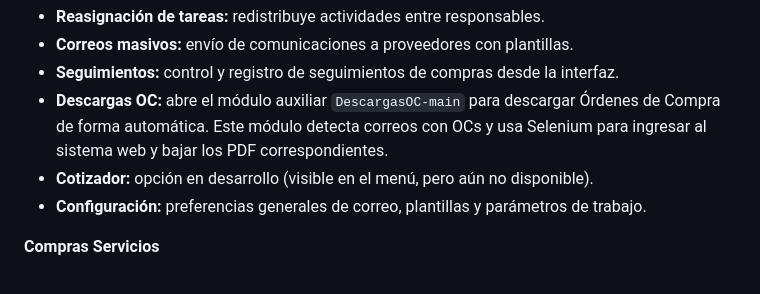
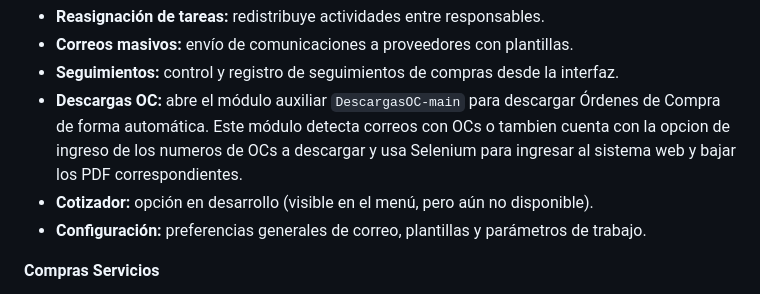
Before and after one commit to eslay07/GestorCompras, a Markdown page: README.md, the part around the change. GitHub-like rendering.

```diff
--- a/README.md
+++ b/README.md
@@ -63,7 +63,7 @@ Uso
  - **Reasignación de tareas:** redistribuye actividades entre responsables.
  - **Correos masivos:** envío de comunicaciones a proveedores con plantillas.
  - **Seguimientos:** control y registro de seguimientos de compras desde la interfaz.
- - **Descargas OC:** abre el módulo auxiliar `DescargasOC-main` para descargar Órdenes de Compra de forma automática. Este módulo detecta correos con OCs y usa Selenium para ingresar al sistema web y bajar los PDF correspondientes.
+ - **Descargas OC:** abre el módulo auxiliar `DescargasOC-main` para descargar Órdenes de Compra de forma automática. Este módulo detecta correos con OCs o tambien cuenta con la opcion de ingreso de los numeros de OCs a descargar y usa Selenium para ingresar al sistema web y bajar los PDF correspondientes.
  - **Cotizador:** opción en desarrollo (visible en el menú, pero aún no disponible).
  - **Configuración:** preferencias generales de correo, plantillas y parámetros de trabajo.
 
```
